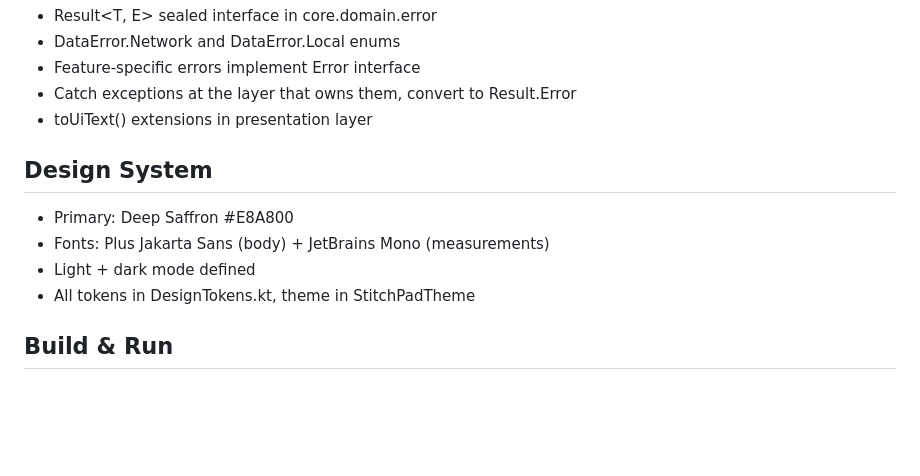
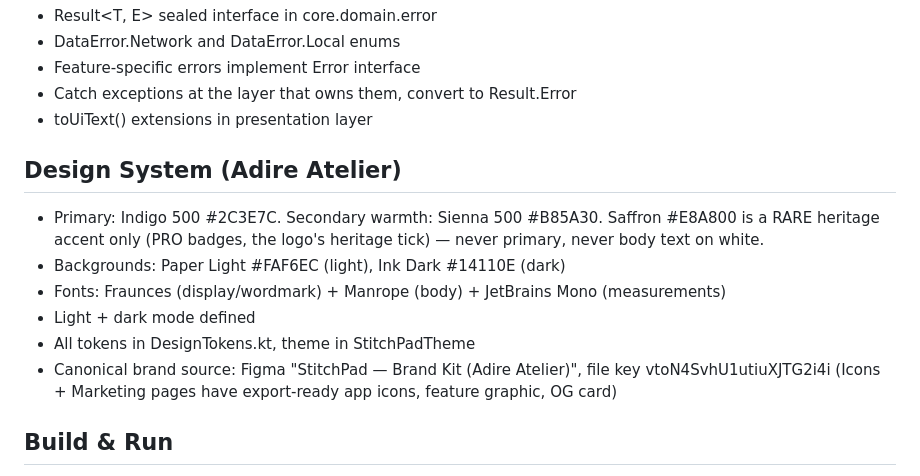
Before and after one commit to Ayodeji97/stitchpad, a Markdown page: CLAUDE.md, the part around the change. Drawn GitHub-style; blank space fills up the shorter version.

Commit message:
docs: update CLAUDE.md design system to Adire Atelier palette
Primary is Indigo #2C3E7C (was Deep Saffron #E8A800, now a rare heritage
accent only); fonts are Fraunces + Manrope (was Plus Jakarta Sans). Matches
the shipped rebrand in DesignTokens.kt, the landing page, and the Figma
brand kit. Prevents sessions from regressing brand work to the old palette.

Co-Authored-By: Claude Opus 4.8 (1M context) <noreply@anthropic.com>

```diff
--- a/CLAUDE.md
+++ b/CLAUDE.md
@@ -50,11 +50,13 @@ com.danzucker.stitchpad/
 - Catch exceptions at the layer that owns them, convert to Result.Error
 - toUiText() extensions in presentation layer
 
-## Design System
-- Primary: Deep Saffron #E8A800
-- Fonts: Plus Jakarta Sans (body) + JetBrains Mono (measurements)
+## Design System (Adire Atelier)
+- Primary: Indigo 500 #2C3E7C. Secondary warmth: Sienna 500 #B85A30. Saffron #E8A800 is a RARE heritage accent only (PRO badges, the logo's heritage tick) — never primary, never body text on white.
+- Backgrounds: Paper Light #FAF6EC (light), Ink Dark #14110E (dark)
+- Fonts: Fraunces (display/wordmark) + Manrope (body) + JetBrains Mono (measurements)
 - Light + dark mode defined
 - All tokens in DesignTokens.kt, theme in StitchPadTheme
+- Canonical brand source: Figma "StitchPad — Brand Kit (Adire Atelier)", file key vtoN4SvhU1utiuXJTG2i4i (Icons + Marketing pages have export-ready app icons, feature graphic, OG card)
 
 ## Build & Run
 - Android: ./gradlew :composeApp:assembleDebug
```
